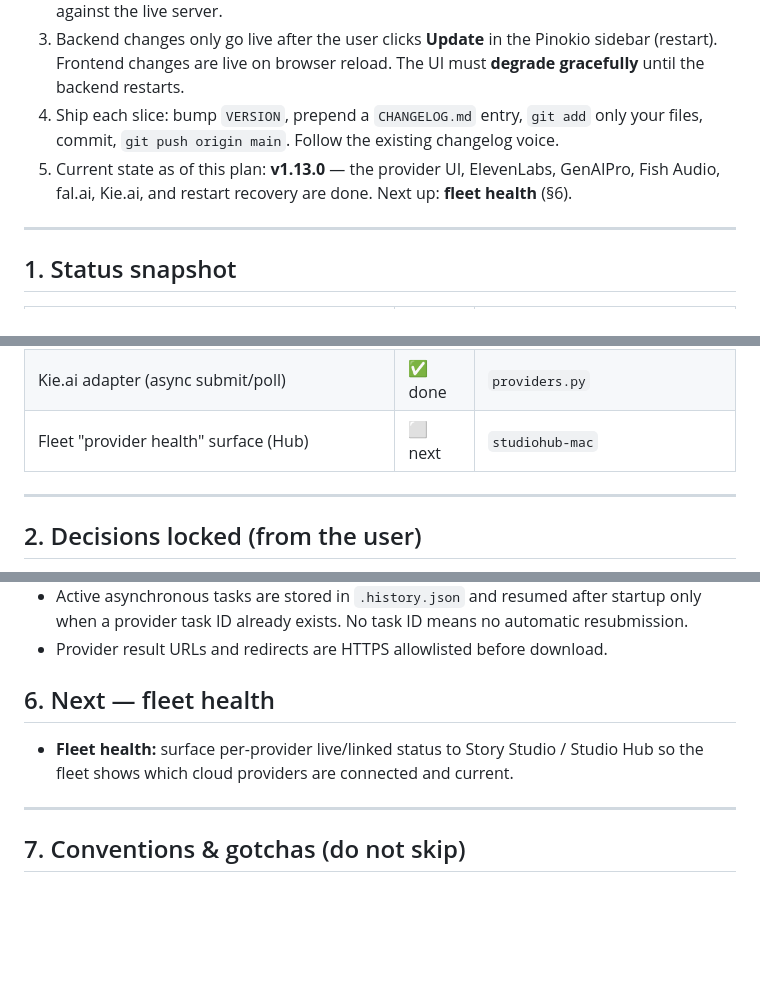
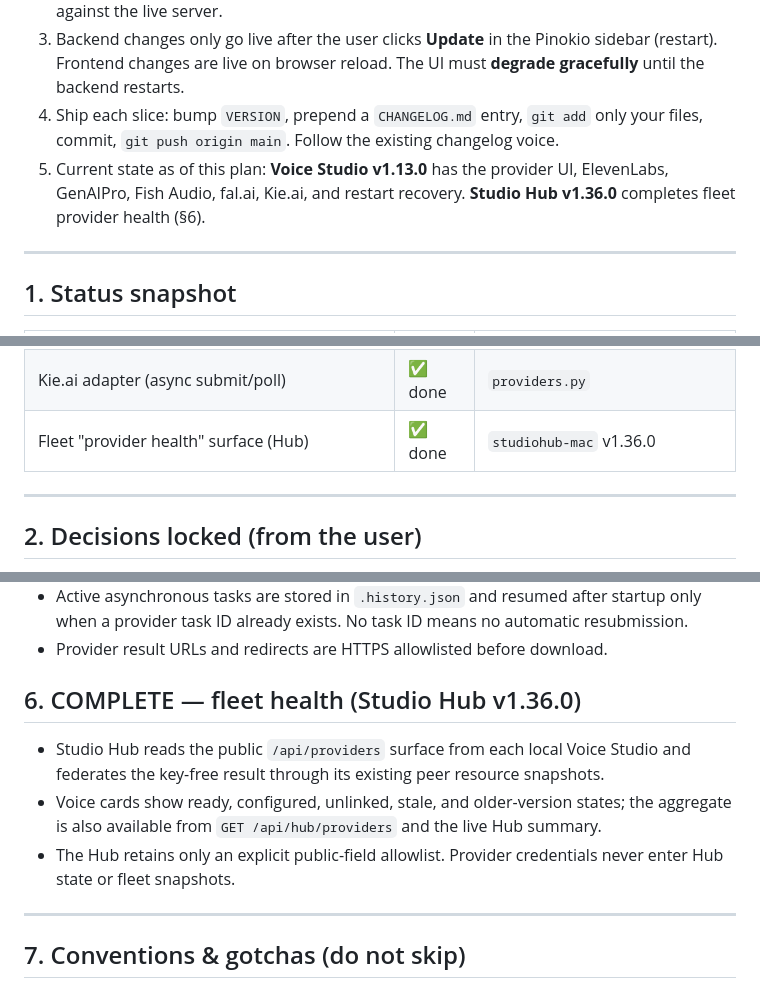
Before and after one commit to theng12/voicestudio-mac, a Markdown page: PROVIDERS_PLAN.md, 3 parts joined by grey strips. Drawn GitHub-style; blank space fills up the shorter version.

Commit message:
Mark fleet provider health complete

```diff
--- a/PROVIDERS_PLAN.md
+++ b/PROVIDERS_PLAN.md
@@ -18,7 +18,7 @@ Repo: `~/pinokio/api/voicestudio-mac.git` (this app). Reference: `~/pinokio/api/
 2. Voice Studio is a **live production app** on `http://localhost:47870` — **never kill/restart it**. Verify frontend changes by `curl` against 47870 (served no-cache) or in the browser; verify backend changes by **boot-testing a second instance on a temp port** (see §7), never against the live server.
 3. Backend changes only go live after the user clicks **Update** in the Pinokio sidebar (restart). Frontend changes are live on browser reload. The UI must **degrade gracefully** until the backend restarts.
 4. Ship each slice: bump `VERSION`, prepend a `CHANGELOG.md` entry, `git add` only your files, commit, `git push origin main`. Follow the existing changelog voice.
-5. Current state as of this plan: **v1.13.0** — the provider UI, ElevenLabs, GenAIPro, Fish Audio, fal.ai, Kie.ai, and restart recovery are done. Next up: **fleet health** (§6).
+5. Current state as of this plan: **Voice Studio v1.13.0** has the provider UI, ElevenLabs, GenAIPro, Fish Audio, fal.ai, Kie.ai, and restart recovery. **Studio Hub v1.36.0** completes fleet provider health (§6).
 
 ---
 
@@ -38,7 +38,7 @@ Repo: `~/pinokio/api/voicestudio-mac.git` (this app). Reference: `~/pinokio/api/
 | Fish Audio adapter (sync + live voices) | ✅ done | `providers.py` |
 | fal.ai adapter (async submit/poll/cancel) | ✅ done | `providers.py` |
 | Kie.ai adapter (async submit/poll) | ✅ done | `providers.py` |
-| Fleet "provider health" surface (Hub) | ⬜ next | `studiohub-mac` |
+| Fleet "provider health" surface (Hub) | ✅ done | `studiohub-mac` v1.36.0 |
 
 ---
 
@@ -161,10 +161,14 @@ working play/download/reveal — over the existing job engine.
   when a provider task ID already exists. No task ID means no automatic resubmission.
 - Provider result URLs and redirects are HTTPS allowlisted before download.
 
-## 6. Next — fleet health
+## 6. COMPLETE — fleet health (Studio Hub v1.36.0)
 
-- **Fleet health:** surface per-provider live/linked status to Story Studio / Studio Hub
-  so the fleet shows which cloud providers are connected and current.
+- Studio Hub reads the public `/api/providers` surface from each local Voice Studio and
+  federates the key-free result through its existing peer resource snapshots.
+- Voice cards show ready, configured, unlinked, stale, and older-version states; the
+  aggregate is also available from `GET /api/hub/providers` and the live Hub summary.
+- The Hub retains only an explicit public-field allowlist. Provider credentials never
+  enter Hub state or fleet snapshots.
 
 ---
 
```
